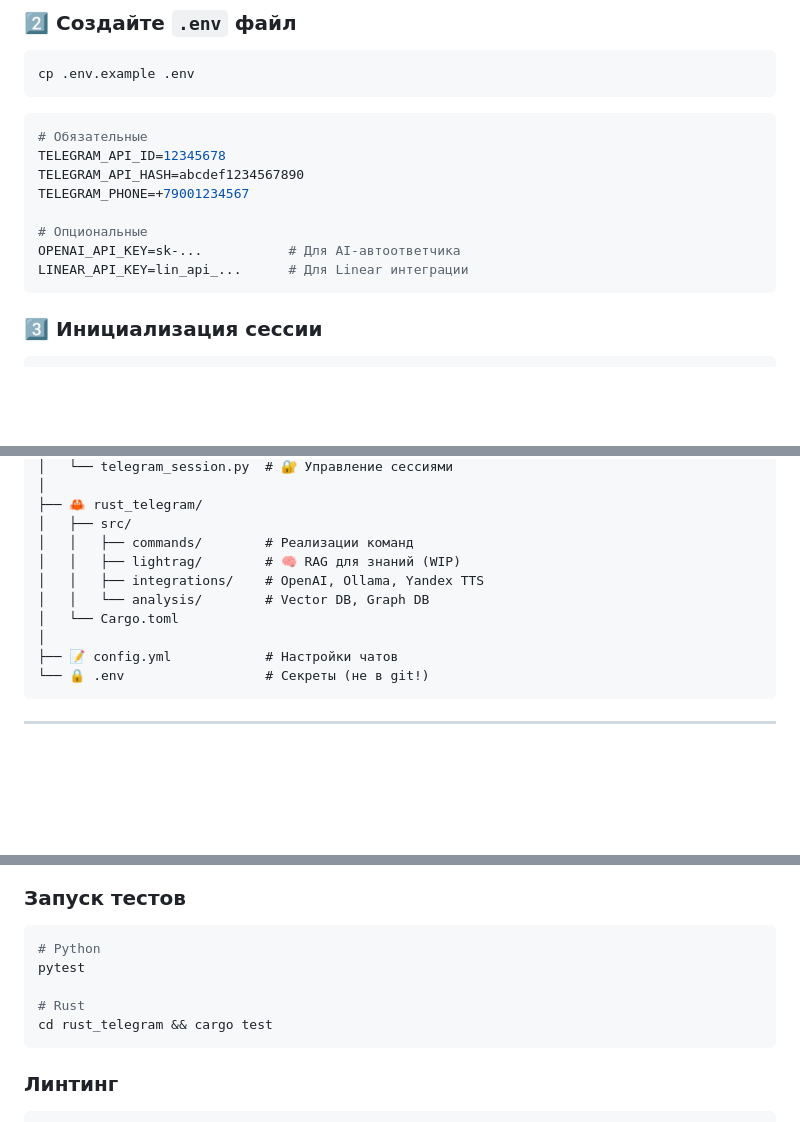
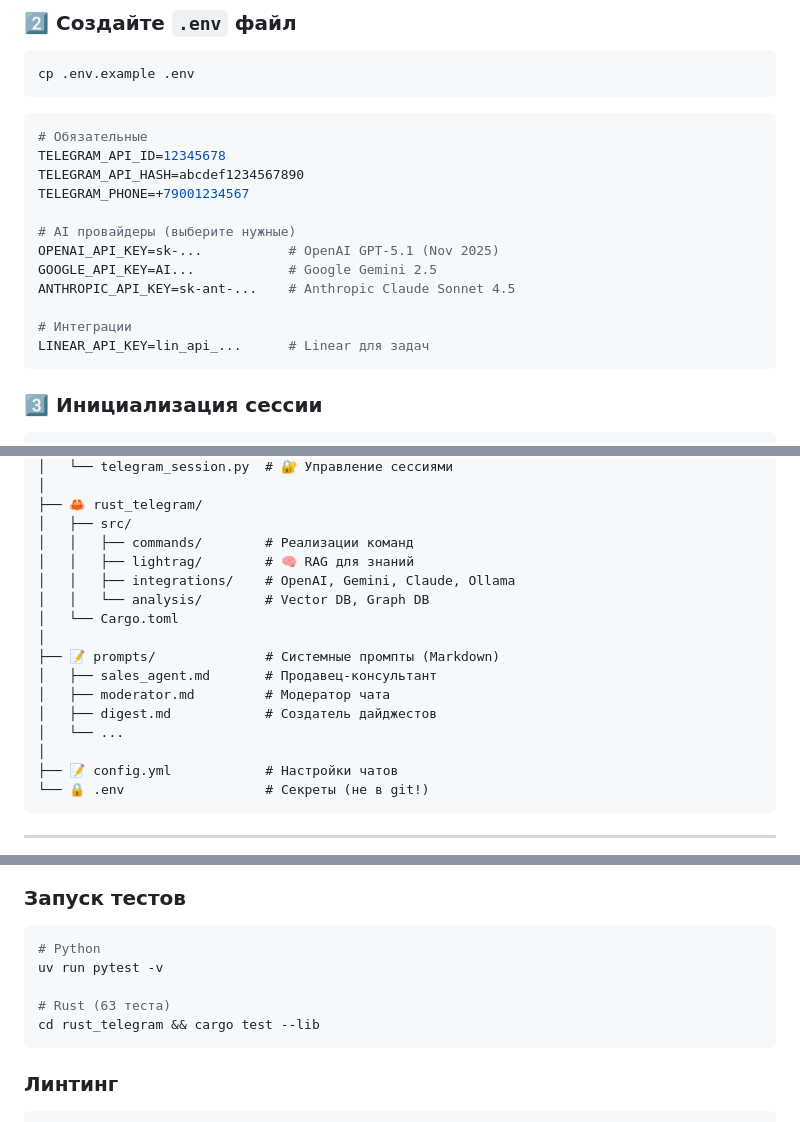
Before and after one commit to stden/pythorust_tg, a Markdown page: README.md, 3 parts joined by grey strips. Drawn GitHub-style; blank space fills up the shorter version.

Commit message:
docs: update README with latest features
- Add K8s Dashboard (k8s_dash) to DevOps section
- Update AI models to GPT-4.1/o3, Gemini 2.5, Claude Sonnet 4.5
- Add prompts system documentation (prompts/*.md)
- Update project structure with prompts folder
- Update tests count (63 Rust tests)

🤖 Generated with [Claude Code](https://claude.com/claude-code)

Co-Authored-By: Claude <noreply@anthropic.com>

````diff
--- a/README.md
+++ b/README.md
@@ -137,9 +139,13 @@ TELEGRAM_API_ID=12345678
 TELEGRAM_API_HASH=abcdef1234567890
 TELEGRAM_PHONE=+79001234567
 
-# Опциональные
-OPENAI_API_KEY=sk-...           # Для AI-автоответчика
-LINEAR_API_KEY=lin_api_...      # Для Linear интеграции
+# AI провайдеры (выберите нужные)
+OPENAI_API_KEY=sk-...           # OpenAI GPT-5.1 (Nov 2025)
+GOOGLE_API_KEY=AI...            # Google Gemini 2.5
+ANTHROPIC_API_KEY=sk-ant-...    # Anthropic Claude Sonnet 4.5
+
+# Интеграции
+LINEAR_API_KEY=lin_api_...      # Linear для задач
 ```
 
 ### 3️⃣ Инициализация сессии
@@ -272,10 +284,16 @@ cargo run --bin site_monitor -- watch --interval 60
 ├── 🦀 rust_telegram/
 │   ├── src/
 │   │   ├── commands/        # Реализации команд
-│   │   ├── lightrag/        # 🧠 RAG для знаний (WIP)
-│   │   ├── integrations/    # OpenAI, Ollama, Yandex TTS
+│   │   ├── lightrag/        # 🧠 RAG для знаний
+│   │   ├── integrations/    # OpenAI, Gemini, Claude, Ollama
 │   │   └── analysis/        # Vector DB, Graph DB
 │   └── Cargo.toml
+│
+├── 📝 prompts/              # Системные промпты (Markdown)
+│   ├── sales_agent.md       # Продавец-консультант
+│   ├── moderator.md         # Модератор чата
+│   ├── digest.md            # Создатель дайджестов
+│   └── ...
 │
 ├── 📝 config.yml            # Настройки чатов
 └── 🔒 .env                  # Секреты (не в git!)
@@ -424,10 +443,10 @@ $1.00 за экспорт чата (до 10000 сообщений)
 
 ```bash
 # Python
-pytest
+uv run pytest -v
 
-# Rust
-cd rust_telegram && cargo test
+# Rust (63 теста)
+cd rust_telegram && cargo test --lib
 ```
 
 ### Линтинг
````
Also changed, not shown: other parts of README.md (+10 -1 lines).
